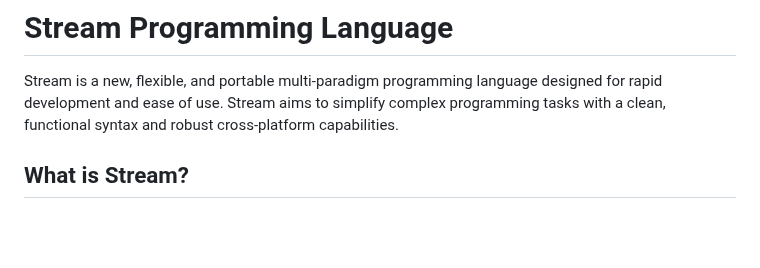
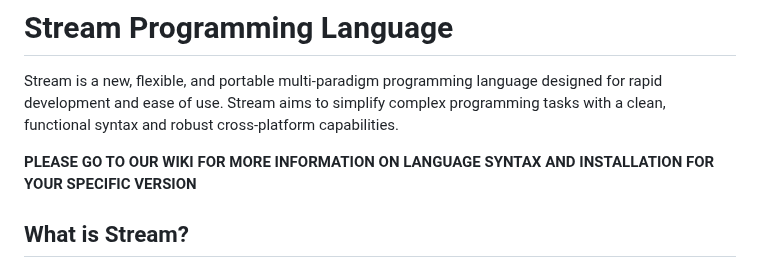
Before and after one commit to anb2473/Stream-Interpreter, a Markdown page: README.md, the part around the change. GitHub-like rendering; blank space fills up the shorter version.

```diff
--- a/README.md
+++ b/README.md
@@ -1,6 +1,8 @@
 # Stream Programming Language
 
 Stream is a new, flexible, and portable multi-paradigm programming language designed for rapid development and ease of use. Stream aims to simplify complex programming tasks with a clean, functional syntax and robust cross-platform capabilities.
+
+**PLEASE GO TO OUR WIKI FOR MORE INFORMATION ON LANGUAGE SYNTAX AND INSTALLATION FOR YOUR SPECIFIC VERSION**
 
 ## What is Stream?
 
```
